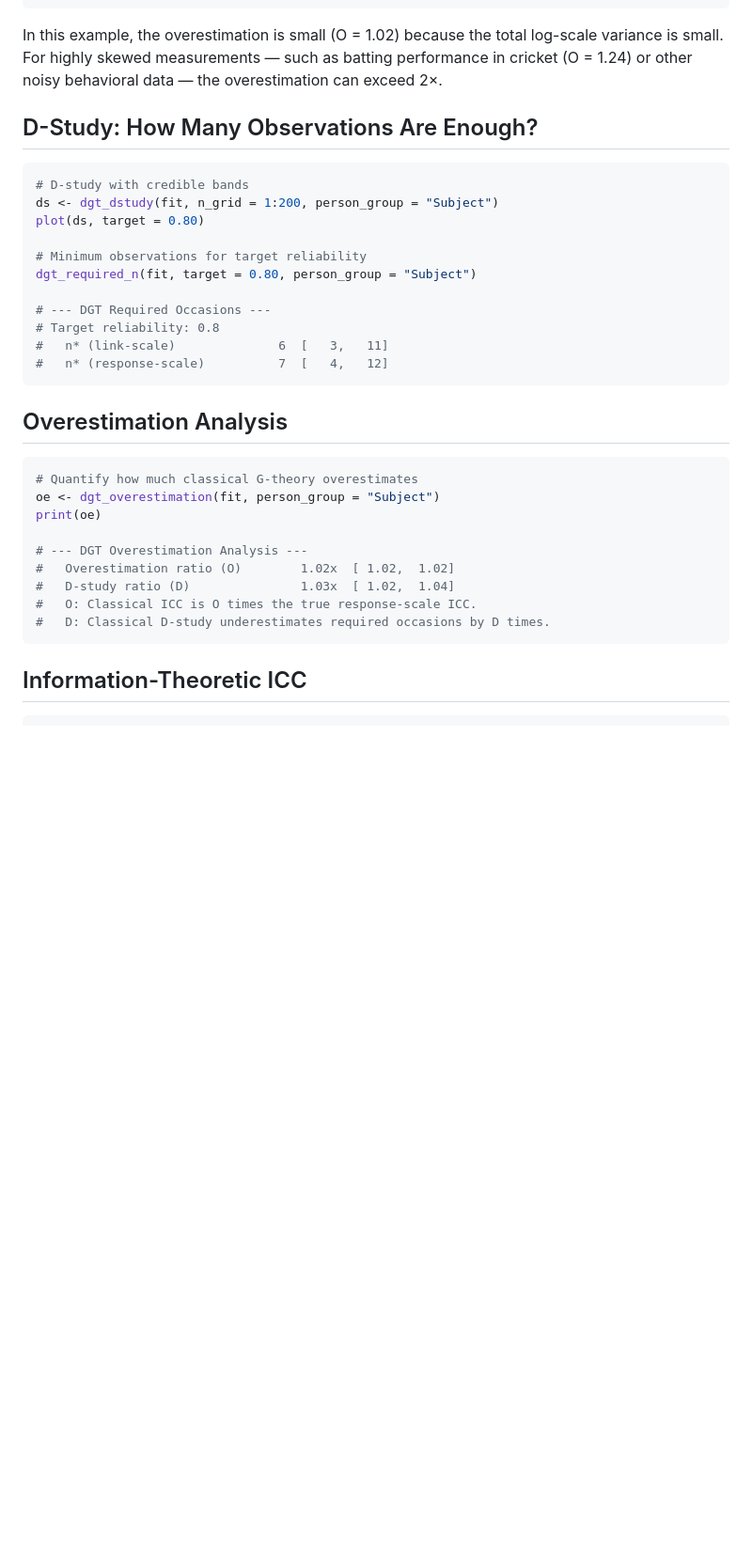
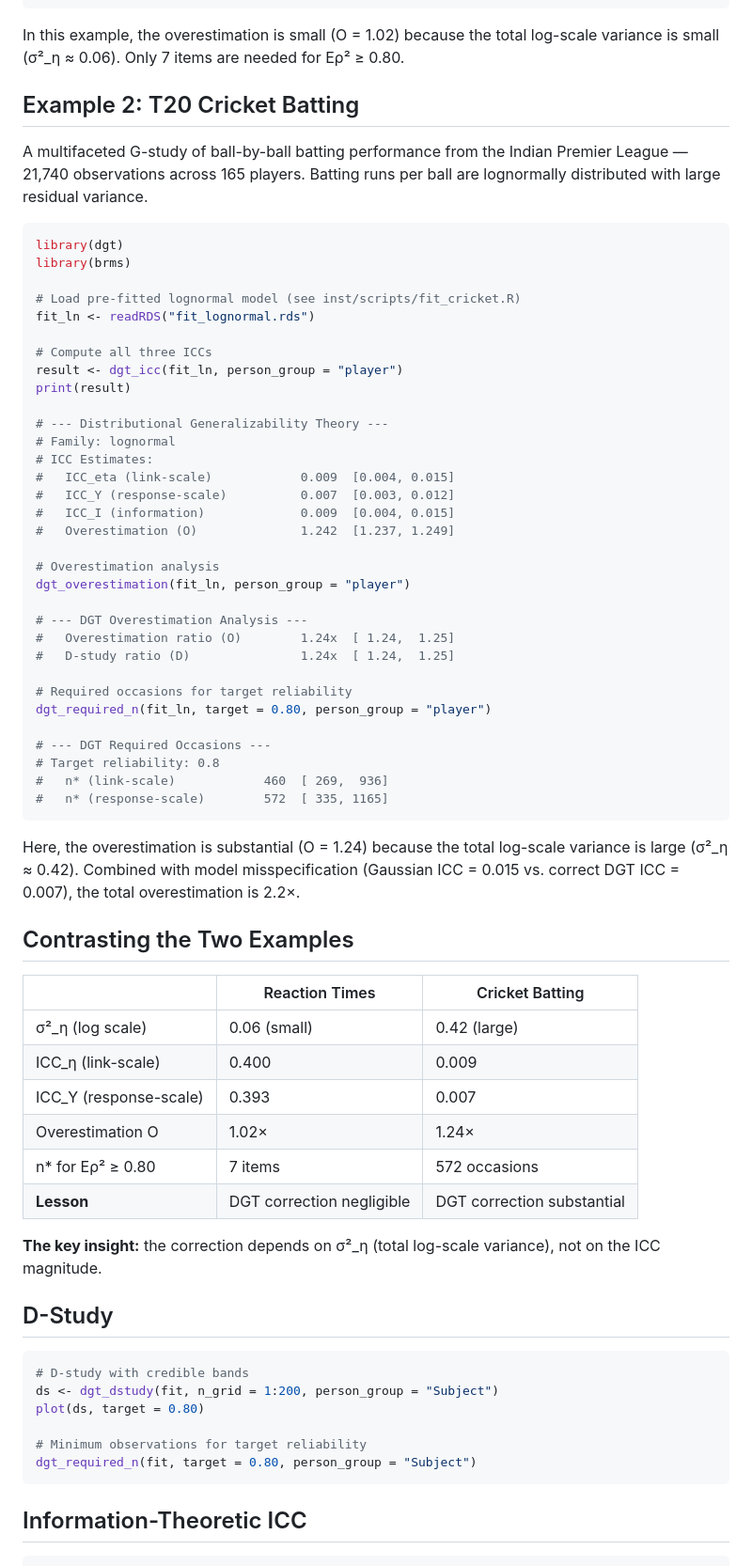
Before and after one commit to rckaruna/dgt, a Markdown page: README.md, the part around one of its changes. Shown at 94% size. GitHub-like rendering; blank space fills up the shorter version.

Commit message:
Add cricket example alongside RT, comparison table

````diff
--- a/README.md
+++ b/README.md
@@ -59,9 +59,63 @@ print(result)
 #   Overestimation (O)              1.018  [1.016, 1.020]
 ```
 
-In this example, the overestimation is small (O = 1.02) because the total log-scale variance is small. For highly skewed measurements — such as batting performance in cricket (O = 1.24) or other noisy behavioral data — the overestimation can exceed 2×.
+In this example, the overestimation is small (O = 1.02) because the total log-scale variance is small (σ²_η ≈ 0.06). Only 7 items are needed for Eρ² ≥ 0.80.
 
-## D-Study: How Many Observations Are Enough?
+## Example 2: T20 Cricket Batting
+
+A multifaceted G-study of ball-by-ball batting performance from the Indian Premier League — 21,740 observations across 165 players. Batting runs per ball are lognormally distributed with large residual variance.
+
+```r
+library(dgt)
+library(brms)
+
+# Load pre-fitted lognormal model (see inst/scripts/fit_cricket.R)
+fit_ln <- readRDS("fit_lognormal.rds")
+
+# Compute all three ICCs
+result <- dgt_icc(fit_ln, person_group = "player")
+print(result)
+
+# --- Distributional Generalizability Theory ---
+# Family: lognormal
+# ICC Estimates:
+#   ICC_eta (link-scale)            0.009  [0.004, 0.015]
+#   ICC_Y (response-scale)          0.007  [0.003, 0.012]
+#   ICC_I (information)             0.009  [0.004, 0.015]
+#   Overestimation (O)              1.242  [1.237, 1.249]
+
+# Overestimation analysis
+dgt_overestimation(fit_ln, person_group = "player")
+
+# --- DGT Overestimation Analysis ---
+#   Overestimation ratio (O)        1.24x  [ 1.24,  1.25]
+#   D-study ratio (D)               1.24x  [ 1.24,  1.25]
+
+# Required occasions for target reliability
+dgt_required_n(fit_ln, target = 0.80, person_group = "player")
+
+# --- DGT Required Occasions ---
+# Target reliability: 0.8
+#   n* (link-scale)            460  [ 269,  936]
+#   n* (response-scale)        572  [ 335, 1165]
+```
+
+Here, the overestimation is substantial (O = 1.24) because the total log-scale variance is large (σ²_η ≈ 0.42). Combined with model misspecification (Gaussian ICC = 0.015 vs. correct DGT ICC = 0.007), the total overestimation is 2.2×.
+
+## Contrasting the Two Examples
+
+| | Reaction Times | Cricket Batting |
+|---|---|---|
+| σ²_η (log scale) | 0.06 (small) | 0.42 (large) |
+| ICC_η (link-scale) | 0.400 | 0.009 |
+| ICC_Y (response-scale) | 0.393 | 0.007 |
+| Overestimation O | 1.02× | 1.24× |
+| n* for Eρ² ≥ 0.80 | 7 items | 572 occasions |
+| **Lesson** | DGT correction negligible | DGT correction substantial |
+
+**The key insight:** the correction depends on σ²_η (total log-scale variance), not on the ICC magnitude.
+
+## D-Study
 
 ```r
 # D-study with credible bands
@@ -70,25 +124,6 @@ plot(ds, target = 0.80)
 
 # Minimum observations for target reliability
 dgt_required_n(fit, target = 0.80, person_group = "Subject")
-
-# --- DGT Required Occasions ---
-# Target reliability: 0.8
-#   n* (link-scale)              6  [   3,   11]
-#   n* (response-scale)          7  [   4,   12]
-```
-
-## Overestimation Analysis
-
-```r
-# Quantify how much classical G-theory overestimates
-oe <- dgt_overestimation(fit, person_group = "Subject")
-print(oe)
-
-# --- DGT Overestimation Analysis ---
-#   Overestimation ratio (O)        1.02x  [ 1.02,  1.02]
-#   D-study ratio (D)               1.03x  [ 1.02,  1.04]
-#   O: Classical ICC is O times the true response-scale ICC.
-#   D: Classical D-study underestimates required occasions by D times.
 ```
 
 ## Information-Theoretic ICC
````
Also changed, not shown: other parts of README.md (+2 -2 lines).
